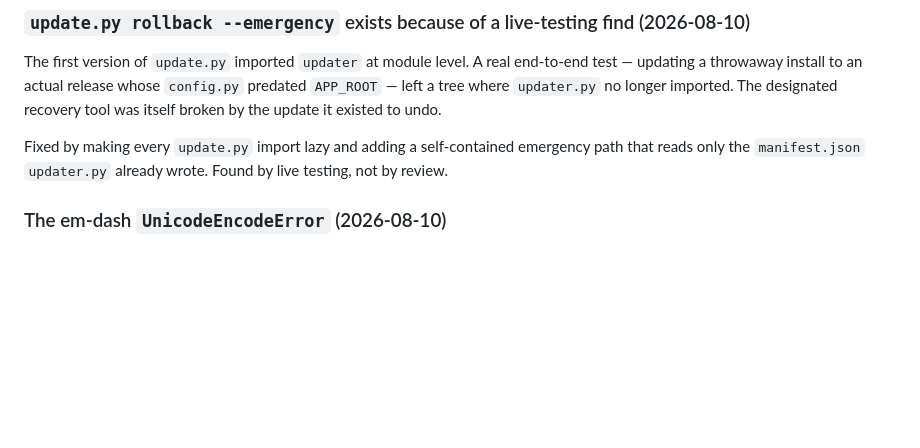
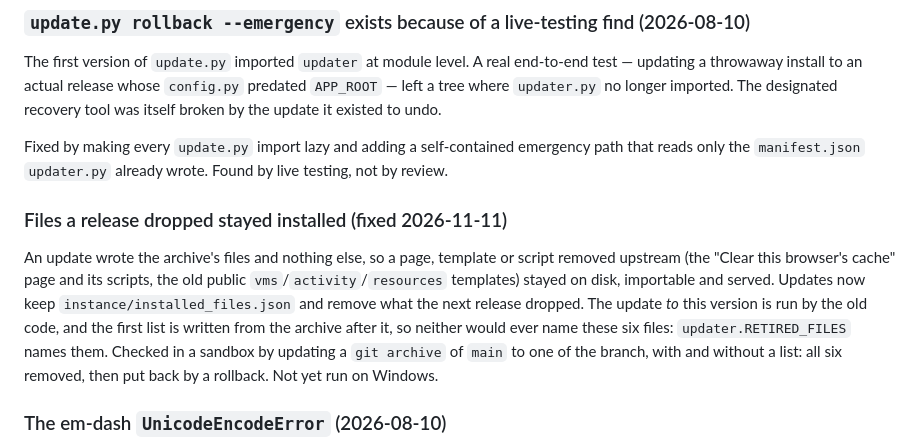
Before and after one commit to Adam4125-officiel/Status-Portal, a Markdown page: docs/HISTORY.md, the part around the change. Drawn GitHub-style; blank space fills up the shorter version.

```diff
--- a/docs/HISTORY.md
+++ b/docs/HISTORY.md
@@ -438,6 +438,18 @@ tool was itself broken by the update it existed to undo.
 Fixed by making every `update.py` import lazy and adding a self-contained emergency
 path that reads only the `manifest.json` `updater.py` already wrote. Found by live
 testing, not by review.
+
+### Files a release dropped stayed installed (fixed 2026-11-11)
+
+An update wrote the archive's files and nothing else, so a page, template or script
+removed upstream (the "Clear this browser's cache" page and its scripts, the old
+public `vms`/`activity`/`resources` templates) stayed on disk, importable and served.
+Updates now keep `instance/installed_files.json` and remove what the next release
+dropped. The update *to* this version is run by the old code, and the first list is
+written from the archive after it, so neither would ever name these six files:
+`updater.RETIRED_FILES` names them. Checked in a sandbox by updating a `git archive`
+of `main` to one of the branch, with and without a list: all six removed, then put
+back by a rollback. Not yet run on Windows.
 
 ### The em-dash `UnicodeEncodeError` (2026-08-10)
 
```
Also changed, not shown: docs/claude/updater.md (+28 -8 lines).
